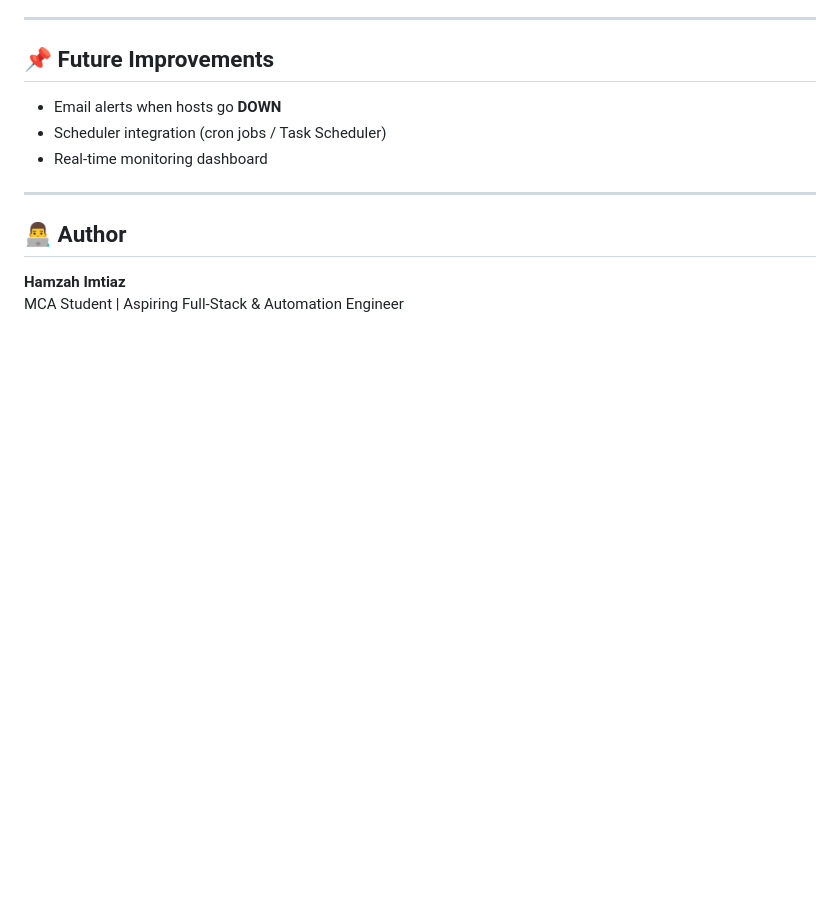
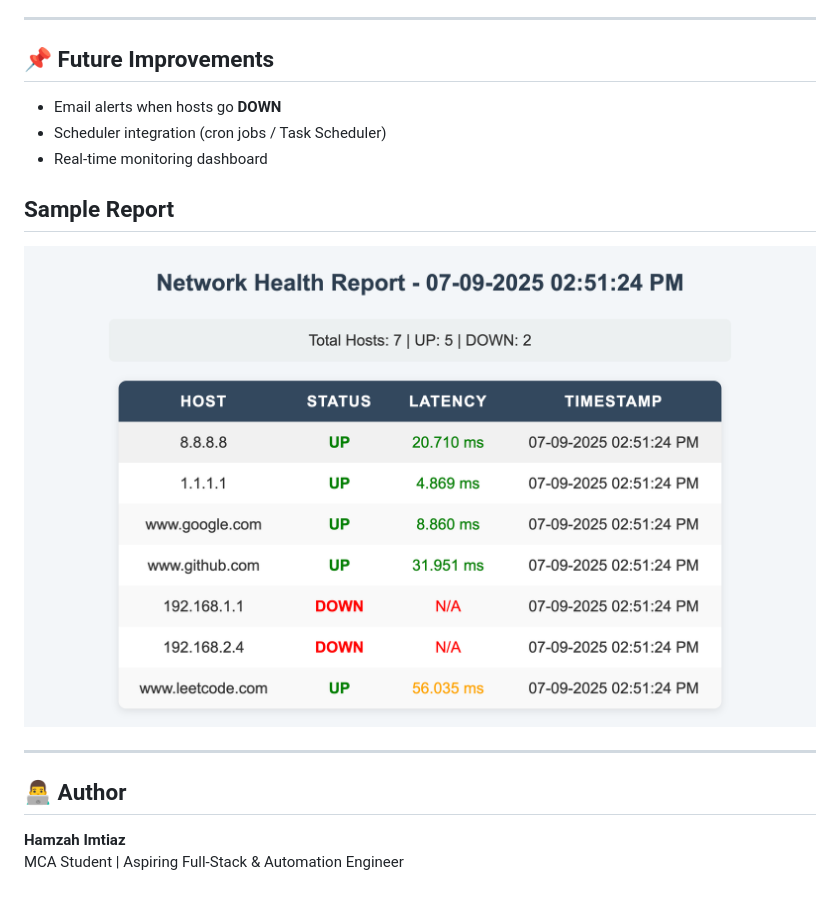
Before and after one commit to hamzah311/network-health-monitor, a Markdown page: README.md, the part around the change. Rendered like a GitHub page; pictures changed too: screenshot.png (added); blank space fills up the shorter version.

Commit message:
Added screenshot and updated README

```diff
--- a/README.md
+++ b/README.md
@@ -88,6 +88,10 @@ Total Hosts: 3 | UP: 2 | DOWN: 1
 - Scheduler integration (cron jobs / Task Scheduler)
 - Real-time monitoring dashboard
 
+## Sample Report
+![Sample Report](screenshot.png)
+
+
 ---
 
 ## 👨‍💻 Author
```
